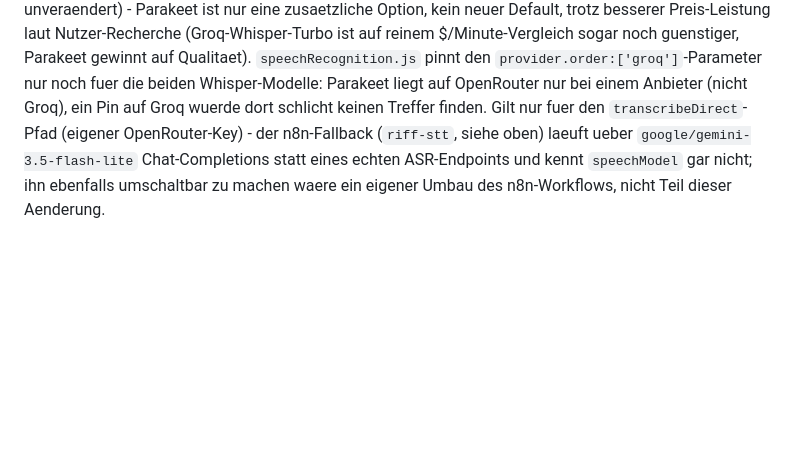
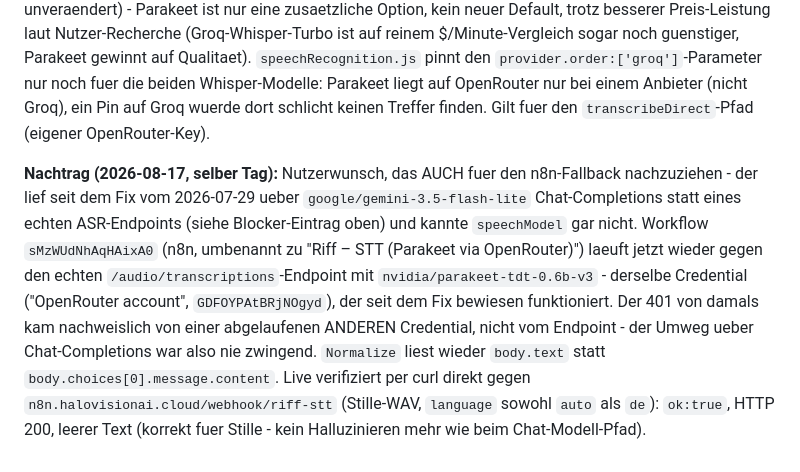
Before and after one commit to BreezyBuddy69/riff-site, a Markdown page: app/DECISIONS.md, the part around the change. GitHub-like rendering; blank space fills up the shorter version.

Commit message:
Riff DECISIONS.md: n8n-STT-Fallback lief mittlerweile auch auf Parakeet um
Nachtrag zu D38 - n8n-Workflow riff-stt (sMzWUdNhAqHAixA0) ruft jetzt
echtes /audio/transcriptions mit nvidia/parakeet-tdt-0.6b-v3 statt des
Gemini-Chat-Umwegs, live per curl verifiziert.

Co-Authored-By: Claude Sonnet 5 <noreply@anthropic.com>

```diff
--- a/app/DECISIONS.md
+++ b/app/DECISIONS.md
@@ -301,9 +301,21 @@ Nutzer-Recherche (Groq-Whisper-Turbo ist auf reinem $/Minute-Vergleich sogar
 noch guenstiger, Parakeet gewinnt auf Qualitaet). `speechRecognition.js`
 pinnt den `provider.order:['groq']`-Parameter nur noch fuer die beiden
 Whisper-Modelle: Parakeet liegt auf OpenRouter nur bei einem Anbieter (nicht
-Groq), ein Pin auf Groq wuerde dort schlicht keinen Treffer finden. Gilt nur
-fuer den `transcribeDirect`-Pfad (eigener OpenRouter-Key) - der n8n-Fallback
-(`riff-stt`, siehe oben) laeuft ueber `google/gemini-3.5-flash-lite`
-Chat-Completions statt eines echten ASR-Endpoints und kennt `speechModel`
-gar nicht; ihn ebenfalls umschaltbar zu machen waere ein eigener Umbau des
-n8n-Workflows, nicht Teil dieser Aenderung.
+Groq), ein Pin auf Groq wuerde dort schlicht keinen Treffer finden. Gilt fuer
+den `transcribeDirect`-Pfad (eigener OpenRouter-Key).
+
+**Nachtrag (2026-08-17, selber Tag):** Nutzerwunsch, das AUCH fuer den
+n8n-Fallback nachzuziehen - der lief seit dem Fix vom 2026-07-29 ueber
+`google/gemini-3.5-flash-lite` Chat-Completions statt eines echten
+ASR-Endpoints (siehe Blocker-Eintrag oben) und kannte `speechModel` gar
+nicht. Workflow `sMzWUdNhAqHAixA0` (n8n, umbenannt zu "Riff – STT (Parakeet
+via OpenRouter)") laeuft jetzt wieder gegen den echten
+`/audio/transcriptions`-Endpoint mit `nvidia/parakeet-tdt-0.6b-v3` - derselbe
+Credential ("OpenRouter account", `GDFOYPAtBRjNOgyd`), der seit dem Fix
+bewiesen funktioniert. Der 401 von damals kam nachweislich von einer
+abgelaufenen ANDEREN Credential, nicht vom Endpoint - der Umweg ueber
+Chat-Completions war also nie zwingend. `Normalize` liest wieder `body.text`
+statt `body.choices[0].message.content`. Live verifiziert per curl direkt
+gegen `n8n.halovisionai.cloud/webhook/riff-stt` (Stille-WAV, `language`
+sowohl `auto` als `de`): `ok:true`, HTTP 200, leerer Text (korrekt fuer
+Stille - kein Halluzinieren mehr wie beim Chat-Modell-Pfad).
```
